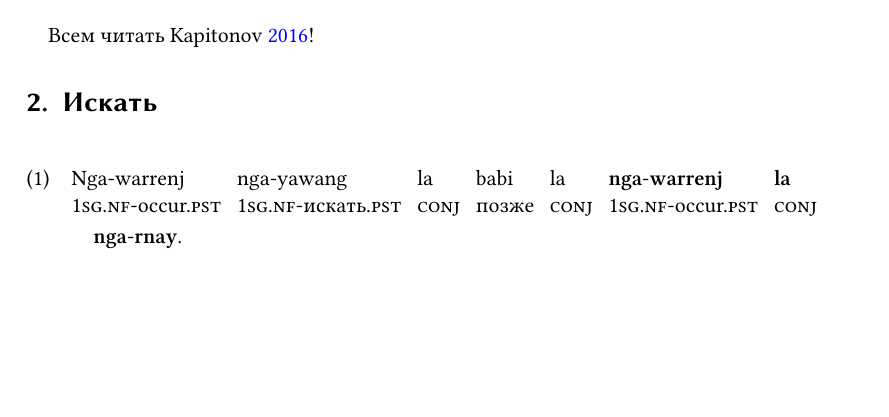
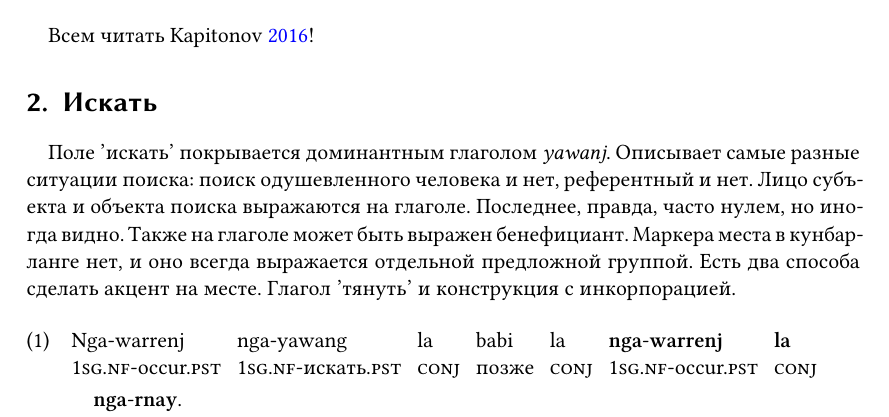
Before and after one commit to vkusvody/evra-festschrift-wlg, a LaTeX document (main.tex, which reads content.tex): part of the page, cut so that both start at the same text, the shorter picture padded with empty space. Compiled offline with XeLaTeX.

Commit message:
Updates from ShareLaTeX

```diff
--- a/content.tex
+++ b/content.tex
@@ -6,7 +6,8 @@
 %Что касается устройства лексических полей, здесь кунбарланг проявляет типичную для австралийских языков странность: неожиданные для носителей европейских языков поля оказываются бедными и наоборот. Например, родство и всякие животные/природа -- богатые. А еда и что-то еще бедные. Глагольные поля -- это скорее последний случай. Много доминантных систем, глаголов с очень широким значением (например). Это не значит, что периферийных нет. Аналогия с английским.
 
 \section{Искать}
-% Поле 'искать' покрывается доминантным глаголом
+    Поле 'искать' покрывается доминантным глаголом \textit{yawanj}. Описывает самые разные ситуации поиска: поиск одушевленного человека и нет, референтный и нет. Лицо субъекта и объекта поиска выражаются на глаголе. Последнее, правда, часто нулем, но иногда видно. Также на глаголе может быть выражен бенефициант. Маркера места в кунбарланге нет, и оно всегда выражается отдельной предложной группой.
+    Есть два способа сделать акцент на месте. Глагол 'тянуть' и конструкция с инкорпорацией.
 
 \ex<ex:wfound>\begingl
 \gla Nga-warrenj nga-yawang la babi la \textbf{nga}-\textbf{warrenj} \textbf{la} \textbf{nga}-\textbf{rnay}.//
```
